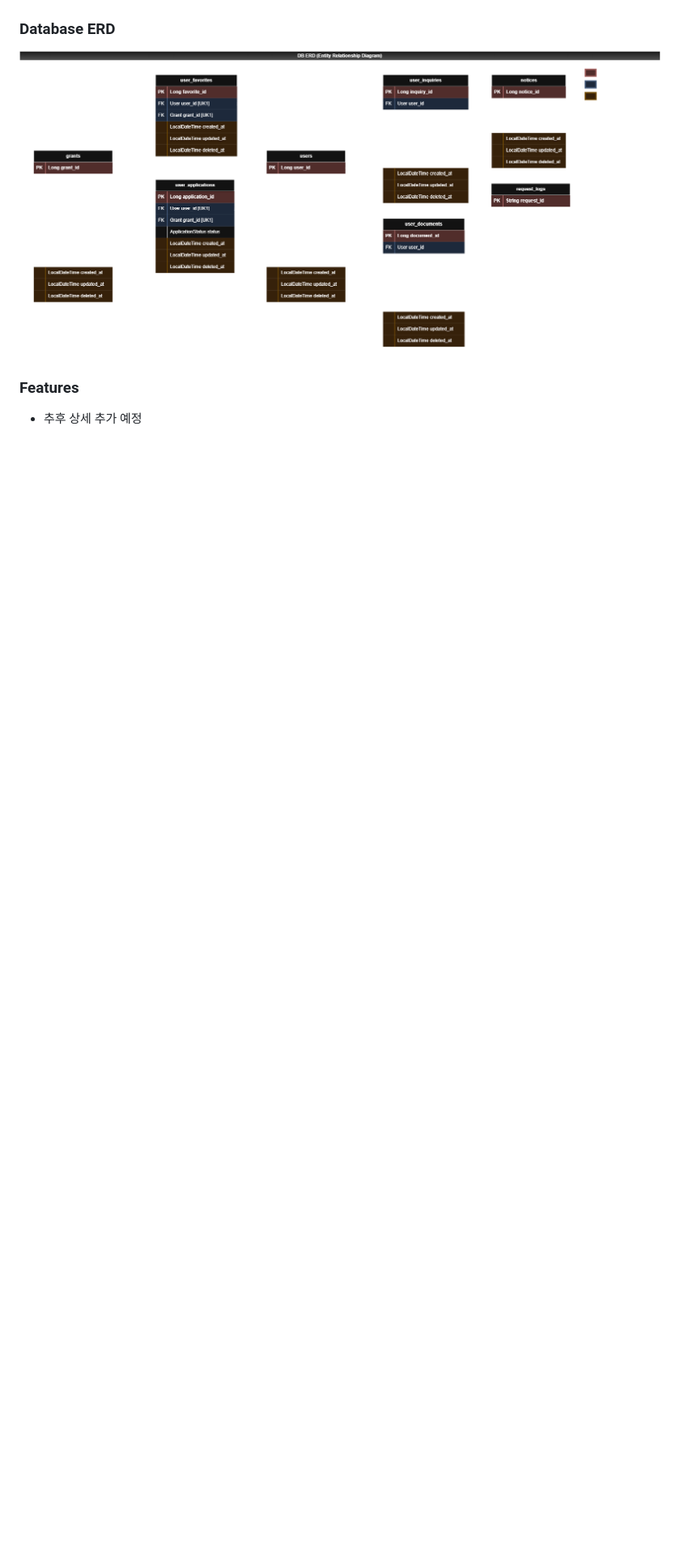
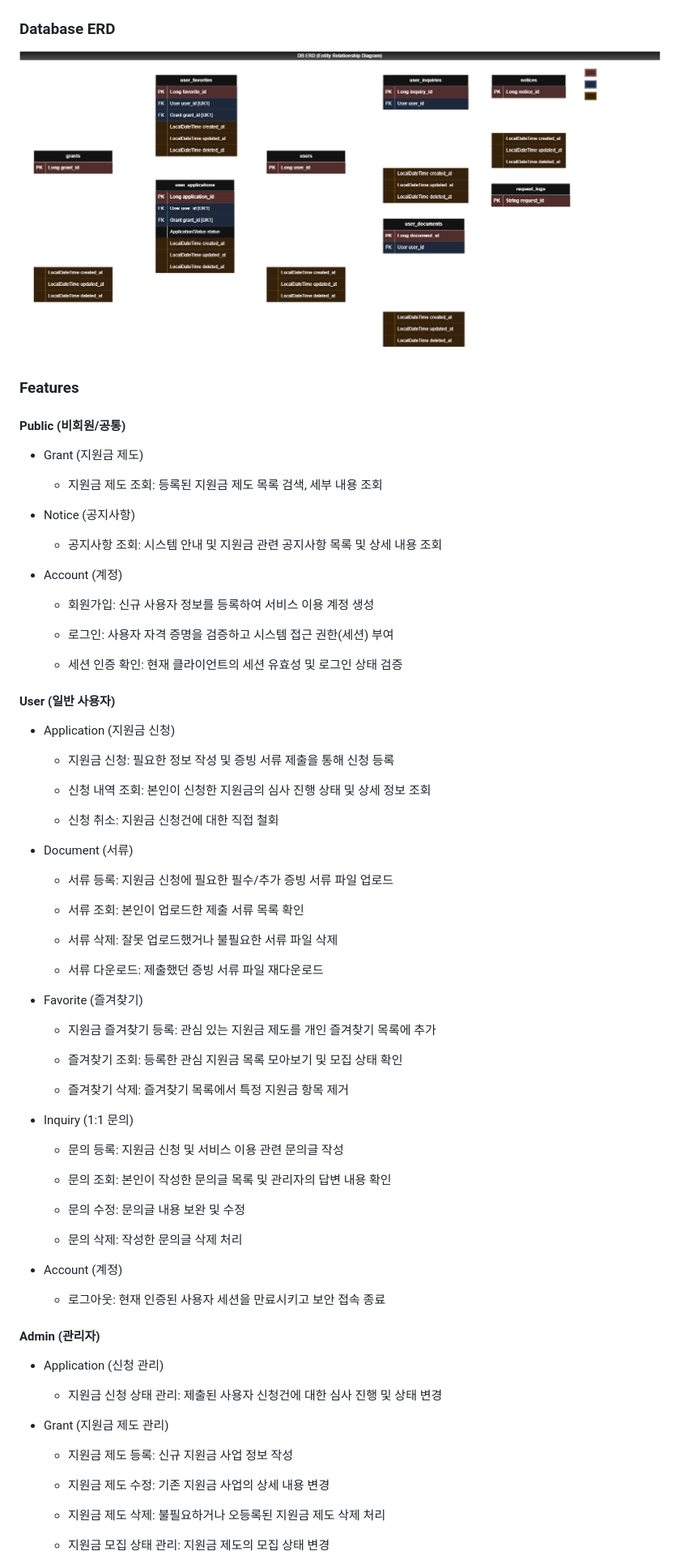
Before and after one commit to Soil0220/Secure-web-application-Lab, a Markdown page: README.md, the part around the change printed below. Shown: that part at 81% size. Drawn GitHub-style; blank space fills up the shorter version.

Commit message:
README 수정

```diff
--- a/README.md
+++ b/README.md
@@ -32,3 +32,79 @@
 
 ### Features
-- 추후 상세 추가 예정
+
+#### Public (비회원/공통)
+
+- Grant (지원금 제도)
+
+    - 지원금 제도 조회: 등록된 지원금 제도 목록 검색, 세부 내용 조회
+
+- Notice (공지사항)
+
+    - 공지사항 조회: 시스템 안내 및 지원금 관련 공지사항 목록 및 상세 내용 조회
+
+- Account (계정)
+
+    - 회원가입: 신규 사용자 정보를 등록하여 서비스 이용 계정 생성
+
+    - 로그인: 사용자 자격 증명을 검증하고 시스템 접근 권한(세션) 부여
+
+    - 세션 인증 확인: 현재 클라이언트의 세션 유효성 및 로그인 상태 검증
+
+#### User (일반 사용자)
+
+- Application (지원금 신청)
+
+    - 지원금 신청: 필요한 정보 작성 및 증빙 서류 제출을 통해 신청 등록
+
+    - 신청 내역 조회: 본인이 신청한 지원금의 심사 진행 상태 및 상세 정보 조회
+
+    - 신청 취소: 지원금 신청건에 대한 직접 철회
+
+- Document (서류)
+
+    - 서류 등록: 지원금 신청에 필요한 필수/추가 증빙 서류 파일 업로드
+
+    - 서류 조회: 본인이 업로드한 제출 서류 목록 확인
+
+    - 서류 삭제: 잘못 업로드했거나 불필요한 서류 파일 삭제
+
+    - 서류 다운로드: 제출했던 증빙 서류 파일 재다운로드
+
+- Favorite (즐겨찾기)
+
+    - 지원금 즐겨찾기 등록: 관심 있는 지원금 제도를 개인 즐겨찾기 목록에 추가
+
+    - 즐겨찾기 조회: 등록한 관심 지원금 목록 모아보기 및 모집 상태 확인
+
+    - 즐겨찾기 삭제: 즐겨찾기 목록에서 특정 지원금 항목 제거
+
+- Inquiry (1:1 문의)
+
+    - 문의 등록: 지원금 신청 및 서비스 이용 관련 문의글 작성
+
+    - 문의 조회: 본인이 작성한 문의글 목록 및 관리자의 답변 내용 확인
+
+    - 문의 수정: 문의글 내용 보완 및 수정
+
+    - 문의 삭제: 작성한 문의글 삭제 처리
+
+- Account (계정)
+
+    - 로그아웃: 현재 인증된 사용자 세션을 만료시키고 보안 접속 종료
+
+#### Admin (관리자)
+
+- Application (신청 관리)
+
+    - 지원금 신청 상태 관리: 제출된 사용자 신청건에 대한 심사 진행 및 상태 변경
+
+- Grant (지원금 제도 관리)
+
+    - 지원금 제도 등록: 신규 지원금 사업 정보 작성
+
+    - 지원금 제도 수정: 기존 지원금 사업의 상세 내용 변경
+
+    - 지원금 제도 삭제: 불필요하거나 오등록된 지원금 제도 삭제 처리
+
+    - 지원금 모집 상태 관리: 지원금 제도의 모집 상태 변경
+
```
Also changed, not shown: other parts of README.md (+20 -3 lines), images/SystemArchitecture.png.
